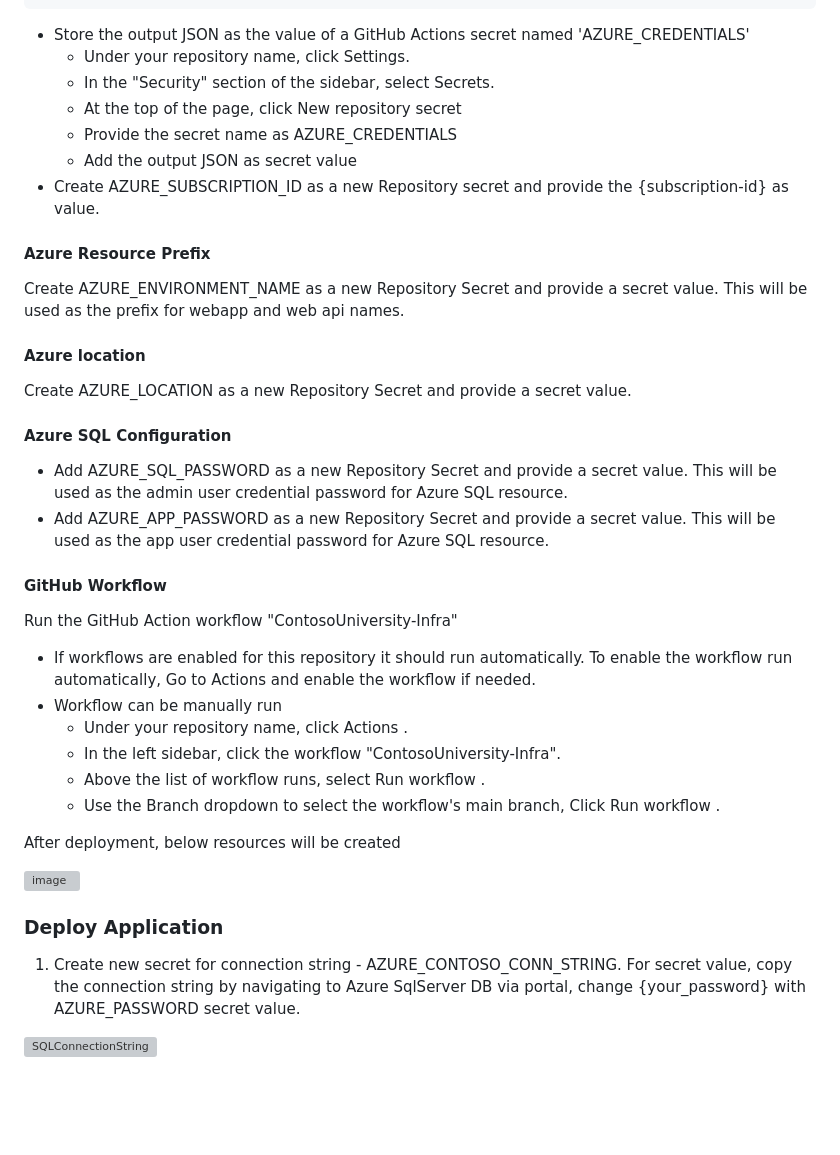
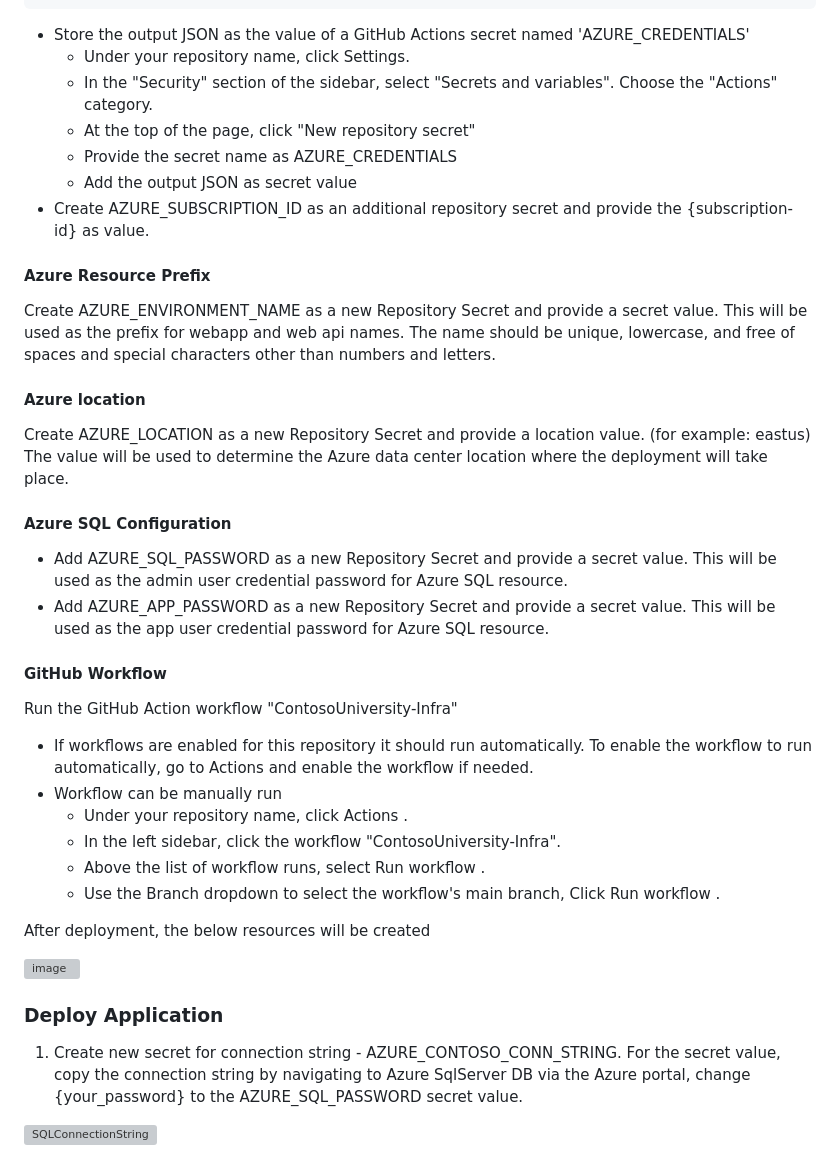
Before and after one commit to Azure-Samples/app-templates-dotnet-azuresql-appservice, a Markdown page: README.md, the part around the change printed below. GitHub-like rendering; blank space fills up the shorter version; grey boxes are pictures that could not be loaded.

Commit message:
Update README.md (#17)

````diff
--- a/README.md
+++ b/README.md
@@ -107,19 +107,21 @@ Create an [Azure Service Principal](https://docs.microsoft.com/en-us/cli/azure/c
    ```
  * Store the output JSON as the value of a GitHub Actions secret named 'AZURE_CREDENTIALS'
    + Under your repository name, click Settings.
-   + In the "Security" section of the sidebar, select Secrets.
-   + At the top of the page, click New repository secret
+   + In the "Security" section of the sidebar, select "Secrets and variables". Choose the "Actions" category.
+   + At the top of the page, click "New repository secret"
    + Provide the secret name as AZURE_CREDENTIALS
    + Add the output JSON as secret value
- * Create AZURE_SUBSCRIPTION_ID as a new Repository secret and provide the {subscription-id} as value.
+ * Create AZURE_SUBSCRIPTION_ID as an additional repository secret and provide the {subscription-id} as value.
 
 #### Azure Resource Prefix
 
 Create AZURE_ENVIRONMENT_NAME as a new Repository Secret and provide a secret value. This will be used as the prefix for webapp and web api names.
+The name should be unique, lowercase, and free of spaces and special characters other than numbers and letters.
 
 #### Azure location
 
-Create AZURE_LOCATION as a new Repository Secret and provide a secret value.
+Create AZURE_LOCATION as a new Repository Secret and provide a location value. (for example: eastus)
+The value will be used to determine the Azure data center location where the deployment will take place.
 
 #### Azure SQL Configuration
 
@@ -128,20 +130,20 @@ Create AZURE_LOCATION as a new Repository Secret and provide a secret value.
 
 #### GitHub Workflow
 Run the GitHub Action workflow "ContosoUniversity-Infra"
-* If workflows are enabled for this repository it should run automatically. To enable the workflow run automatically, Go to Actions and enable the workflow if needed.
+* If workflows are enabled for this repository it should run automatically. To enable the workflow to run automatically, go to Actions and enable the workflow if needed.
 * Workflow can be manually run
      + Under your repository name, click Actions .
      + In the left sidebar, click the workflow "ContosoUniversity-Infra".
      + Above the list of workflow runs, select Run workflow .
      + Use the Branch dropdown to select the workflow's main branch, Click Run workflow .
 
-After deployment, below resources will be created
+After deployment, the below resources will be created
 
 <img width="542" alt="image" src="https://user-images.githubusercontent.com/61921020/175617180-401ffc9b-1ccf-4b2d-af53-61473843fc22.png">
 
 ### Deploy Application
 
-1. Create new secret for connection string - AZURE_CONTOSO_CONN_STRING. For secret value, copy the connection string by navigating to Azure SqlServer DB via portal, change {your_password} with AZURE_PASSWORD secret value.
+1. Create new secret for connection string - AZURE_CONTOSO_CONN_STRING. For the secret value, copy the connection string by navigating to Azure SqlServer DB via the Azure portal, change {your_password} to the AZURE_SQL_PASSWORD secret value.
 
 ![SQLConnectionString](https://user-images.githubusercontent.com/61921020/175643833-13319e8d-8610-4259-a71e-5de54d3250eb.jpg)
 
````
Also changed, not shown: other parts of README.md (+1 -1 lines).
